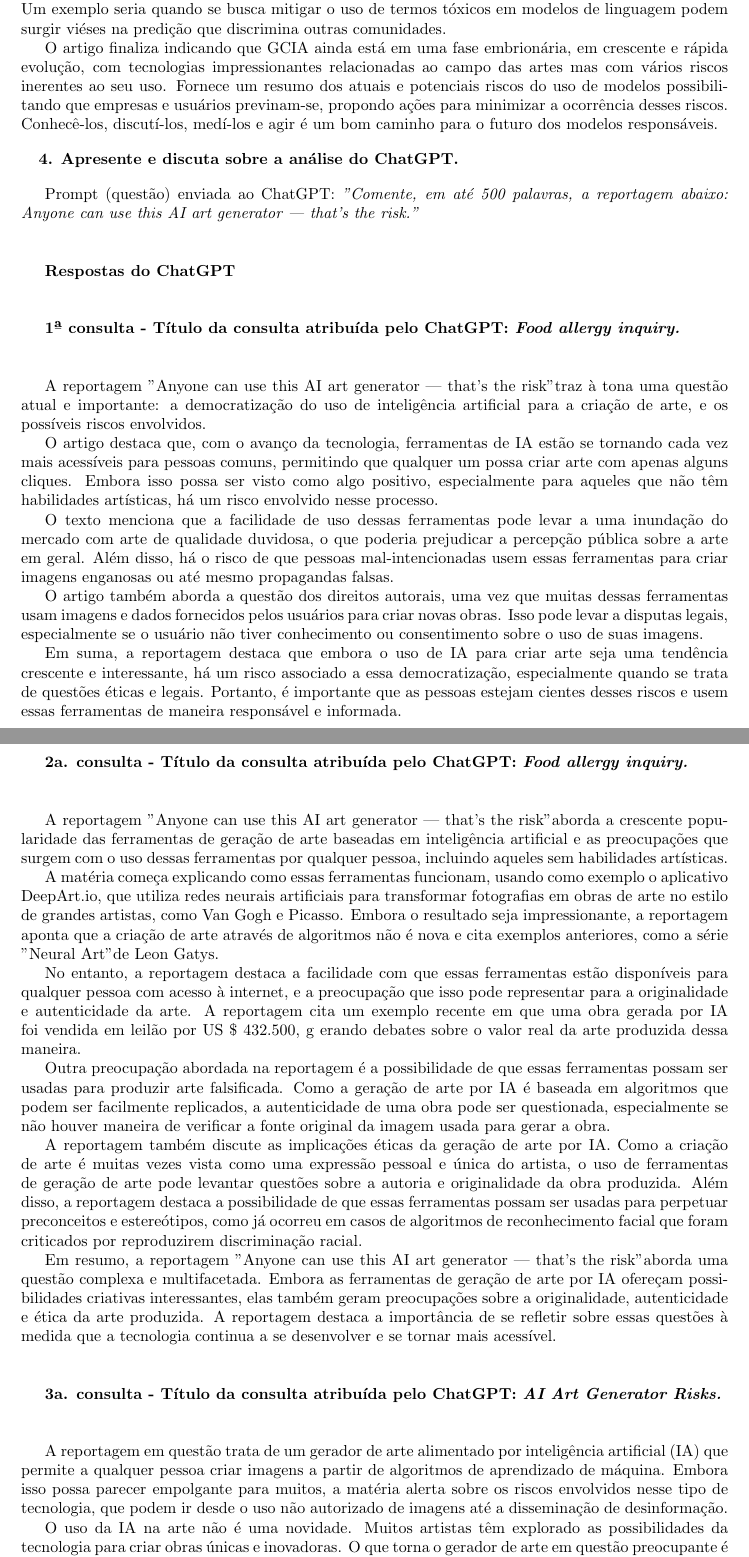
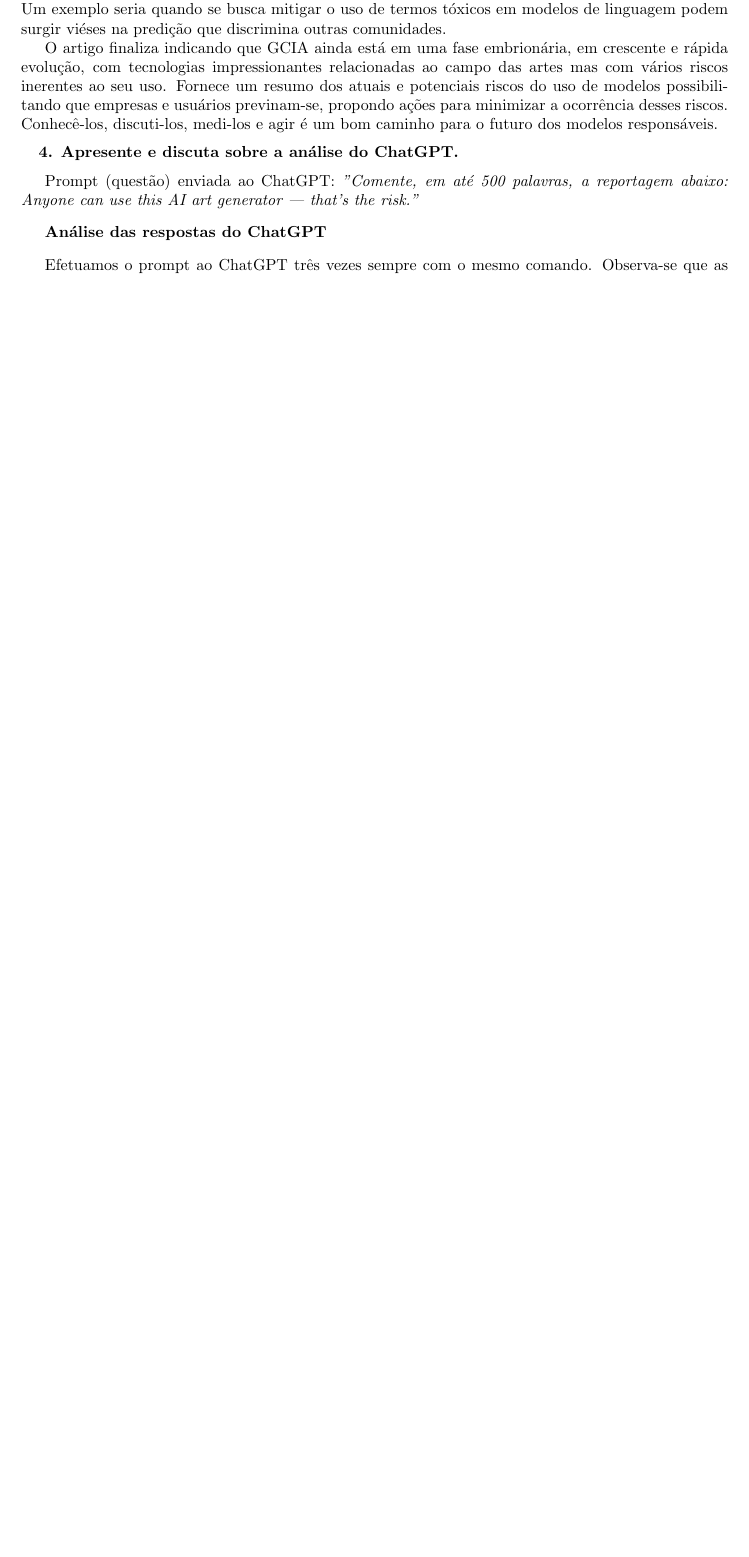
Before and after one commit to rubenscp/MO444-MC886-Tarefas, a LaTeX document (Tarefa 01/T1-Latex-Files/main.tex, which reads Tarefa 01/T1-Latex-Files/bonus-chatgpt.tex): two parts of pages 4 and 5 of 6 before the commit and part of page 4 of 4 after it, the two joined at a grey line, cut so that both start at the same text, the shorter picture padded with empty space. Compiled offline with pdfLaTeX.

Commit message:
Questão bonus e paper

```diff
--- a/Tarefa 01/T1-Latex-Files/bonus-chatgpt.tex
+++ b/Tarefa 01/T1-Latex-Files/bonus-chatgpt.tex
@@ -9,84 +9,93 @@
 Prompt  (questão) enviada ao ChatGPT:
 \textit{"Comente, em até 500 palavras, a reportagem abaixo: Anyone can use this AI art generator — that's the risk."}
 
-~\\
+% \vspace{0.3cm}
 
-\textbf{Respostas do ChatGPT}
+% \textbf{Primeira consulta}
 
-~\\
+% \vspace{0.3cm}
 
-\textbf{1ª consulta - Título da consulta atribuída pelo ChatGPT: \textit{Food allergy inquiry.}}
+% \begin{quote}
+% A reportagem ``Anyone can use this AI art generator — that's the risk'' traz à tona uma questão atual e importante:
+% a democratização do uso de inteligência artificial para a criação de arte, e os possíveis riscos envolvidos.
 
-~\\
+% O artigo destaca que, com o avanço da tecnologia, ferramentas de IA estão se tornando cada vez mais
+% acessíveis para pessoas comuns, permitindo que qualquer um possa criar arte com apenas alguns cliques.
+% Embora isso possa ser visto como algo positivo, especialmente para aqueles que não têm habilidades artísticas,
+% há um risco envolvido nesse processo.
 
-A reportagem "Anyone can use this AI art generator — that's the risk" traz à tona uma questão atual e importante:
-a democratização do uso de inteligência artificial para a criação de arte, e os possíveis riscos envolvidos.
+% O texto menciona que a facilidade de uso dessas ferramentas pode levar a uma inundação do mercado com
+% arte de qualidade duvidosa, o que poderia prejudicar a percepção pública sobre a arte em geral.
+% Além disso, há o risco de que pessoas mal-intencionadas usem essas ferramentas para criar imagens
+% enganosas ou até mesmo propagandas falsas.
 
-O artigo destaca que, com o avanço da tecnologia, ferramentas de IA estão se tornando cada vez mais
-acessíveis para pessoas comuns, permitindo que qualquer um possa criar arte com apenas alguns cliques.
-Embora isso possa ser visto como algo positivo, especialmente para aqueles que não têm habilidades artísticas,
-há um risco envolvido nesse processo.
+% O artigo também aborda a questão dos direitos autorais, uma vez que muitas dessas ferramentas usam imagens e
+% dados fornecidos pelos usuários para criar novas obras. Isso pode levar a disputas legais,
+% especialmente se o usuário não tiver conhecimento ou consentimento sobre o uso de suas imagens.
 
-O texto menciona que a facilidade de uso dessas ferramentas pode levar a uma inundação do mercado com
-arte de qualidade duvidosa, o que poderia prejudicar a percepção pública sobre a arte em geral.
-Além disso, há o risco de que pessoas mal-intencionadas usem essas ferramentas para criar imagens
-enganosas ou até mesmo propagandas falsas.
+% Em suma, a reportagem destaca que embora o uso de IA para criar arte seja uma tendência crescente e interessante,
+% há um risco associado a essa democratização, especialmente quando se trata de questões éticas e legais.
+% Portanto, é importante que as pessoas estejam cientes desses riscos e usem essas ferramentas de maneira responsável e informada.
+% \end{quote}
 
-O artigo também aborda a questão dos direitos autorais, uma vez que muitas dessas ferramentas usam imagens e
-dados fornecidos pelos usuários para criar novas obras. Isso pode levar a disputas legais,
-especialmente se o usuário não tiver conhecimento ou consentimento sobre o uso de suas imagens.
+% \vspace{0.3cm}
 
-Em suma, a reportagem destaca que embora o uso de IA para criar arte seja uma tendência crescente e interessante,
-há um risco associado a essa democratização, especialmente quando se trata de questões éticas e legais.
-Portanto, é importante que as pessoas estejam cientes desses riscos e usem essas ferramentas de maneira responsável e informada.
+% \textbf{Segunda consulta}
 
-~\\
+% \vspace{0.3cm}
 
-\textbf{2a. consulta - Título da consulta atribuída pelo ChatGPT: \textit{Food allergy inquiry.}}
+% \begin{quote}
+% A reportagem ``Anyone can use this AI art generator — that's the risk'' aborda a crescente
+% popularidade das ferramentas de geração de arte baseadas em inteligência artificial e as
+% preocupações que surgem com o uso dessas ferramentas por qualquer pessoa, incluindo aqueles sem habilidades artísticas.
 
-~\\
+% A matéria começa explicando como essas ferramentas funcionam, usando como exemplo o aplicativo DeepArt.io,
+% que utiliza redes neurais artificiais para transformar fotografias em obras de arte no estilo de grandes artistas,
+% como Van Gogh e Picasso. Embora o resultado seja impressionante, a reportagem aponta que a criação de arte através
+% de algoritmos não é nova e cita exemplos anteriores, como a série ``Neural Art'' de Leon Gatys.
 
-A reportagem "Anyone can use this AI art generator — that's the risk" aborda a crescente
-popularidade das ferramentas de geração de arte baseadas em inteligência artificial e as
-preocupações que surgem com o uso dessas ferramentas por qualquer pessoa, incluindo aqueles sem habilidades artísticas.
+% No entanto, a reportagem destaca a facilidade com que essas ferramentas estão disponíveis para qualquer pessoa
+% com acesso à internet, e a preocupação que isso pode representar para a originalidade e autenticidade da arte.
+% A reportagem cita um exemplo recente em que uma obra gerada por IA foi vendida em leilão por US\$ 432.500, gerando debates sobre o valor real da arte produzida dessa maneira.
 
-A matéria começa explicando como essas ferramentas funcionam, usando como exemplo o aplicativo DeepArt.io,
-que utiliza redes neurais artificiais para transformar fotografias em obras de arte no estilo de grandes artistas,
-como Van Gogh e Picasso. Embora o resultado seja impressionante, a reportagem aponta que a criação de arte através
-de algoritmos não é nova e cita exemplos anteriores, como a série "Neural Art" de Leon Gatys.
+% Outra preocupação abordada na reportagem é a possibilidade de que essas ferramentas possam ser usadas para
+% produzir arte falsificada. Como a geração de arte por IA é baseada em algoritmos que podem ser facilmente replicados,
+% a autenticidade de uma obra pode ser questionada, especialmente se não houver maneira de verificar a fonte original
+% da imagem usada para gerar a obra.
 
-No entanto, a reportagem destaca a facilidade com que essas ferramentas estão disponíveis para qualquer pessoa
-com acesso à internet, e a preocupação que isso pode representar para a originalidade e autenticidade da arte.
-A reportagem cita um exemplo recente em que uma obra gerada por IA foi vendida em leilão por US \$ 432.500, g
-erando debates sobre o valor real da arte produzida dessa maneira.
+% A reportagem também discute as implicações éticas da geração de arte por IA. Como a criação de arte é muitas vezes
+% vista como uma expressão pessoal e única do artista, o uso de ferramentas de geração de arte pode levantar
+% questões sobre a autoria e originalidade da obra produzida. Além disso, a reportagem destaca a possibilidade
+% de que essas ferramentas possam ser usadas para perpetuar preconceitos e estereótipos, como já ocorreu em
+% casos de algoritmos de reconhecimento facial que foram criticados por reproduzirem discriminação racial.
 
-Outra preocupação abordada na reportagem é a possibilidade de que essas ferramentas possam ser usadas para
-produzir arte falsificada. Como a geração de arte por IA é baseada em algoritmos que podem ser facilmente replicados,
-a autenticidade de uma obra pode ser questionada, especialmente se não houver maneira de verificar a fonte original
-da imagem usada para gerar a obra.
+% Em resumo, a reportagem ``Anyone can use this AI art generator — that’s the risk'' aborda uma questão complexa e
+% multifacetada. Embora as ferramentas de geração de arte por IA ofereçam possibilidades criativas interessantes,
+% elas também geram preocupações sobre a originalidade, autenticidade e ética da arte produzida.
+% A reportagem destaca a importância de se refletir sobre essas questões à medida que a tecnologia continua a se
+% desenvolver e se tornar mais acessível.
+% \end{quote}
 
-A reportagem também discute as implicações éticas da geração de arte por IA. Como a criação de arte é muitas vezes
-vista como uma expressão pessoal e única do artista, o uso de ferramentas de geração de arte pode levantar
-questões sobre a autoria e originalidade da obra produzida. Além disso, a reportagem destaca a possibilidade
-de que essas ferramentas possam ser usadas para perpetuar preconceitos e estereótipos, como já ocorreu em
-casos de algoritmos de reconhecimento facial que foram criticados por reproduzirem discriminação racial.
+% \vspace{0.3cm}
 
-Em resumo, a reportagem "Anyone can use this AI art generator — that’s the risk" aborda uma questão complexa e
-multifacetada. Embora as ferramentas de geração de arte por IA ofereçam possibilidades criativas interessantes,
-elas também geram preocupações sobre a originalidade, autenticidade e ética da arte produzida.
-A reportagem destaca a importância de se refletir sobre essas questões à medida que a tecnologia continua a se
-desenvolver e se tornar mais acessível.
+% \textbf{Terceira consulta}
 
-~\\
+% \vspace{0.3cm}
 
-\textbf{3a. consulta - Título da consulta atribuída pelo ChatGPT: \textit{AI Art Generator Risks.}}
+% \begin{quote}
+% A reportagem em questão trata de um gerador de arte alimentado por inteligência artificial (IA)
+% que permite a qualquer pessoa criar imagens a partir de algoritmos de aprendizado de máquina.
+% Embora isso possa parecer empolgante para muitos, a matéria alerta sobre os riscos envolvidos
+% nesse tipo de tecnologia, que podem ir desde o uso não autorizado de imagens até a disseminação de desinformação.
 
-~\\
+% O uso da IA na arte não é uma novidade. Muitos artistas têm explorado as possibilidades
+% da tecnologia para criar obras únicas e inovadoras. O que torna o gerador de arte em questão preocupante é o
+% fato de estar disponível para qualquer pessoa sem restrições ou limitações. Isso significa que qualquer um
+% pode gerar imagens que parecem autênticas, mas que na verdade foram criadas por uma máquina.
 
-A reportagem em questão trata de um gerador de arte alimentado por inteligência artificial (IA)
-que permite a qualquer pessoa criar imagens a partir de algoritmos de aprendizado de máquina.
-Embora isso possa parecer empolgante para muitos, a matéria alerta sobre os riscos envolvidos
-nesse tipo de tecnologia, que podem ir desde o uso não autorizado de imagens até a disseminação de desinformação.
+% Um dos principais riscos é a disseminação de imagens falsas ou enganosas. Com o gerador de arte,
+% é possível criar imagens realistas que parecem genuínas, mas que na verdade foram criadas por um algoritmo.
+% Isso pode ser usado para criar notícias falsas, campanhas de desinformação ou até mesmo para difamar pessoas.
+% Além disso, há o risco de que as imagens geradas sejam usadas sem autorização, violando direitos autorais e de
+% propriedade intelectual.
 
-O uso da IA na arte não é uma novidade. Muitos artistas têm explorado as possibilidades
-da tecnologia para criar obras únicas e inovadoras. O que torna o gerador de arte em questão preocupante é o
@@ -101 +112,2 @@ propriedade intelectual.
 
+\vspace{0.3cm}
@@ -113,11 +114,9 @@ Os usuários também devem estar cientes dos riscos envolvidos e usar a tecnolog
 
 \textbf{Análise das respostas do ChatGPT}
 
-~\\
+\vspace{0.3cm}
 
-% \textcolor{green}{}
-Observa-se que as respostas fornecidas pelo ChatGPT utilizando o mesmo prompt (comando ou questão) em diferentes tempos
-não foram iguais (mesma resposta textual), mas contendo ideias similares entre elas.
+Efetuamos o prompt ao ChatGPT três vezes sempre com o mesmo comando. Observa-se que as respostas fornecidas pelo ChatGPT não foram idênticas, porém possuem ideias similares entre si.
 
 As respostas abordaram que o tema é atual
 e importante devido à democratização do uso da Inteligência Artificial para a criação de arte e destaca os riscos inerentes
```
Also changed, not shown: Tarefa 01/T1-Latex-Files/03-paper.tex (+1 -1 lines), Tarefa 01/T1-Latex-Files/main.tex (+8 -2 lines), Tarefa 01/T1-Latex-Files/main.pdf, Tarefa 01/T1-Latex-Files/bonus-chatgpt.tex (40 more changed lines), 6 other files.
